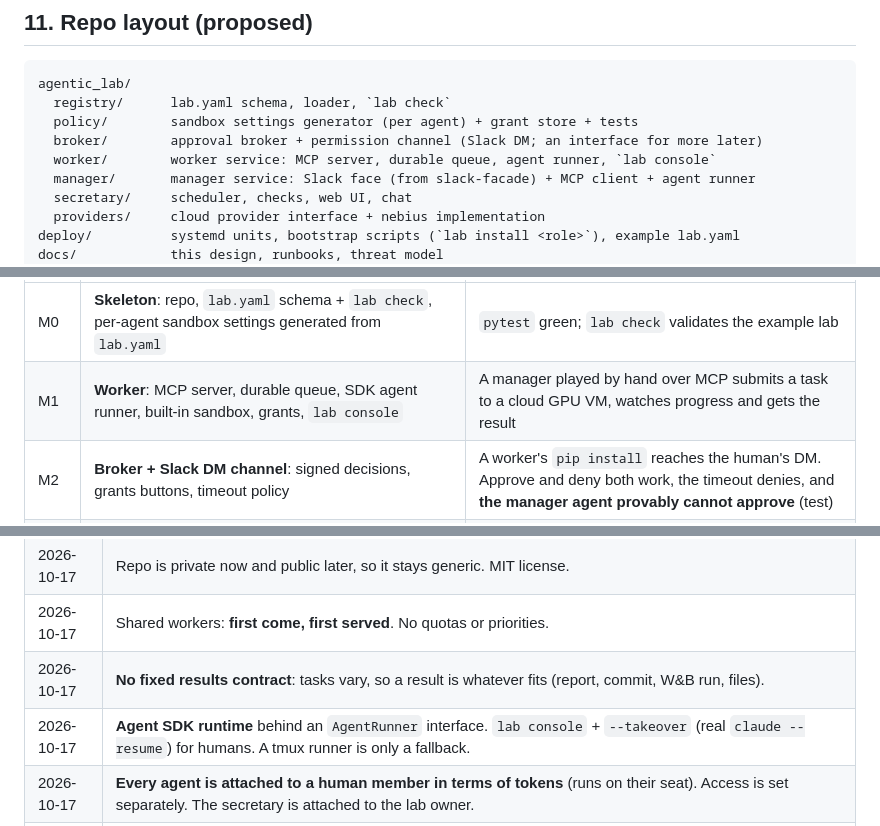
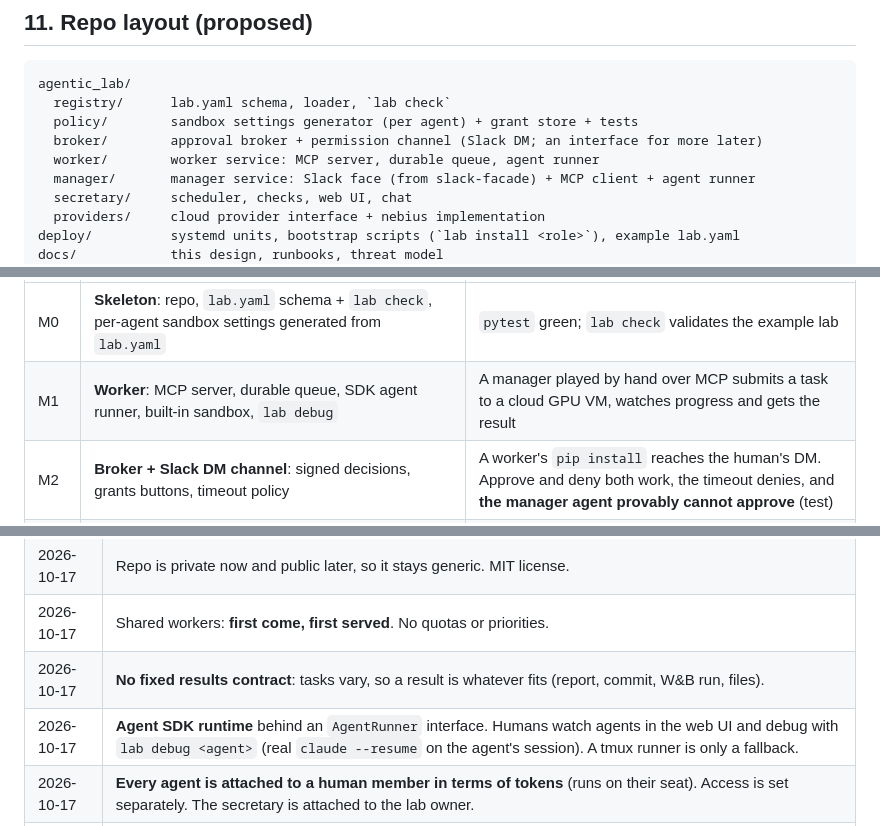
Before and after one commit to anatoli-starostin/agentic-lab, a Markdown page: DESIGN.md, 3 parts joined by grey strips. GitHub-like rendering.

```diff
--- a/DESIGN.md
+++ b/DESIGN.md
@@ -538,7 +537,7 @@ agentic_lab/
   registry/      lab.yaml schema, loader, `lab check`
   policy/        sandbox settings generator (per agent) + grant store + tests
   broker/        approval broker + permission channel (Slack DM; an interface for more later)
-  worker/        worker service: MCP server, durable queue, agent runner, `lab console`
+  worker/        worker service: MCP server, durable queue, agent runner
   manager/       manager service: Slack face (from slack-facade) + MCP client + agent runner
   secretary/     scheduler, checks, web UI, chat
   providers/     cloud provider interface + nebius implementation
@@ -566,7 +565,7 @@ M1–M4 are developed and demoed on this setup first.
 | # | Milestone | Done when |
 |---|---|---|
 | M0 | **Skeleton**: repo, `lab.yaml` schema + `lab check`, per-agent sandbox settings generated from `lab.yaml` | `pytest` green; `lab check` validates the example lab |
-| M1 | **Worker**: MCP server, durable queue, SDK agent runner, built-in sandbox, grants, `lab console` | A manager played by hand over MCP submits a task to a cloud GPU VM, watches progress and gets the result |
+| M1 | **Worker**: MCP server, durable queue, SDK agent runner, built-in sandbox, `lab debug` | A manager played by hand over MCP submits a task to a cloud GPU VM, watches progress and gets the result |
 | M2 | **Broker + Slack DM channel**: signed decisions, grants buttons, timeout policy | A worker's `pip install` reaches the human's DM. Approve and deny both work, the timeout denies, and **the manager agent provably cannot approve** (test) |
 | M3 | **Manager**: Slack face + MCP client + its own guardrails | "@manager run exp X on a GPU worker" in Slack → task → approval in DM → result in thread |
 | M3a | **Guided setup**: `lab-admin` skill, `lab init/plan/apply/doctor/secret` | From a fresh secretary host, Claude guides an admin to a working single-VM lab without the admin reading code |
@@ -587,7 +586,7 @@ after M3–M4 as needed.
 | 2026-10-17 | Repo is private now and public later, so it stays generic. MIT license. |
 | 2026-10-17 | Shared workers: **first come, first served**. No quotas or priorities. |
 | 2026-10-17 | **No fixed results contract**: tasks vary, so a result is whatever fits (report, commit, W&B run, files). |
-| 2026-10-17 | **Agent SDK runtime** behind an `AgentRunner` interface. `lab console` + `--takeover` (real `claude --resume`) for humans. A tmux runner is only a fallback. |
+| 2026-10-17 | **Agent SDK runtime** behind an `AgentRunner` interface. Humans watch agents in the web UI and debug with `lab debug <agent>` (real `claude --resume` on the agent's session). A tmux runner is only a fallback. |
 | 2026-10-17 | **Every agent is attached to a human member in terms of tokens** (runs on their seat). Access is set separately. The secretary is attached to the lab owner. |
 | 2026-10-17 | **One simple sandbox model for all agents** (§6.1): inside = no internet, tailnet, working folder + tmp, auto-allowed; outside = internet and writes need permission, reads free. Enforced by Claude Code's built-in sandbox, with no command parsing. **Grants** (once / for a while / standing) customise it on the fly (§6.2). |
 | 2026-10-17 | **Guardrail changes through the manager**: human asks manager → manager initiates the change on the worker over MCP → the worker's attempt raises a permission request → through the broker back to the human → applied only on approval. |
```
Also changed, not shown: other parts of DESIGN.md (+18 -18 lines).
